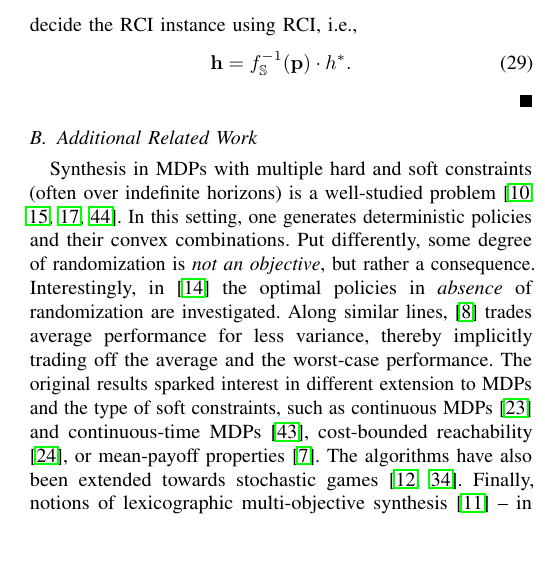
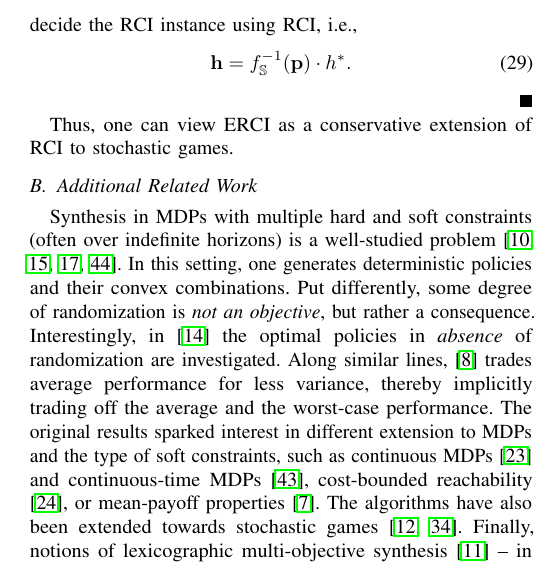
Before and after one commit to mvcisback/RSS21, a LaTeX paper (main.tex, which reads related.tex): part of one column of page 9 of 11, cut so that both start at the same text, the shorter picture padded with empty space. Compiled offline with pdfLaTeX.

Commit message:
Final sentance on RCI.

```diff
--- a/related.tex
+++ b/related.tex
@@ -156,6 +156,8 @@ RCI instances coincide!
     \randomness = \solfuncp^{-1}(\scthreshold) \cdot h^*.
   \end{equation}
 \end{proof}
+Thus, one can view ERCI as a conservative extension of RCI to stochastic games.
+
 
 \subsection{Additional Related Work}\label{sec:related}
 
```
